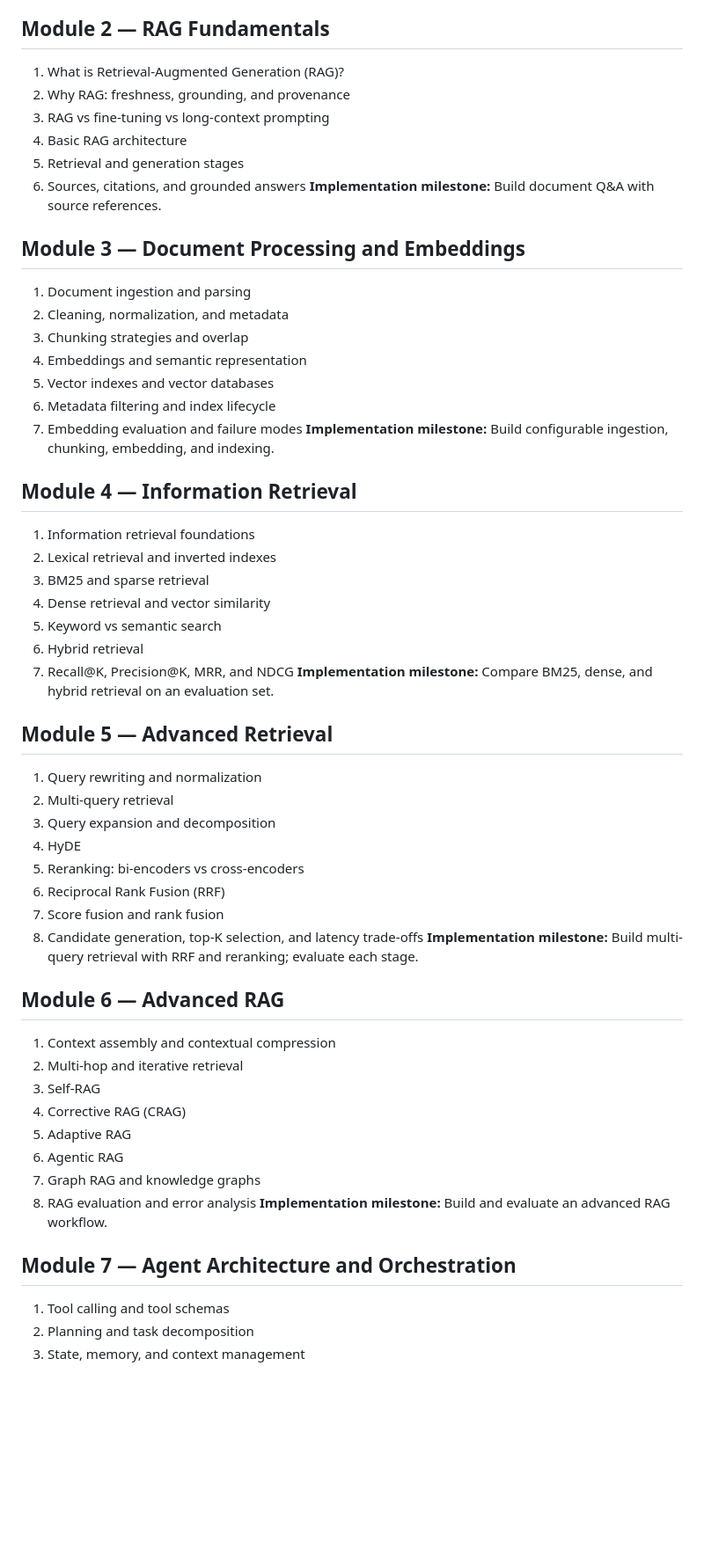
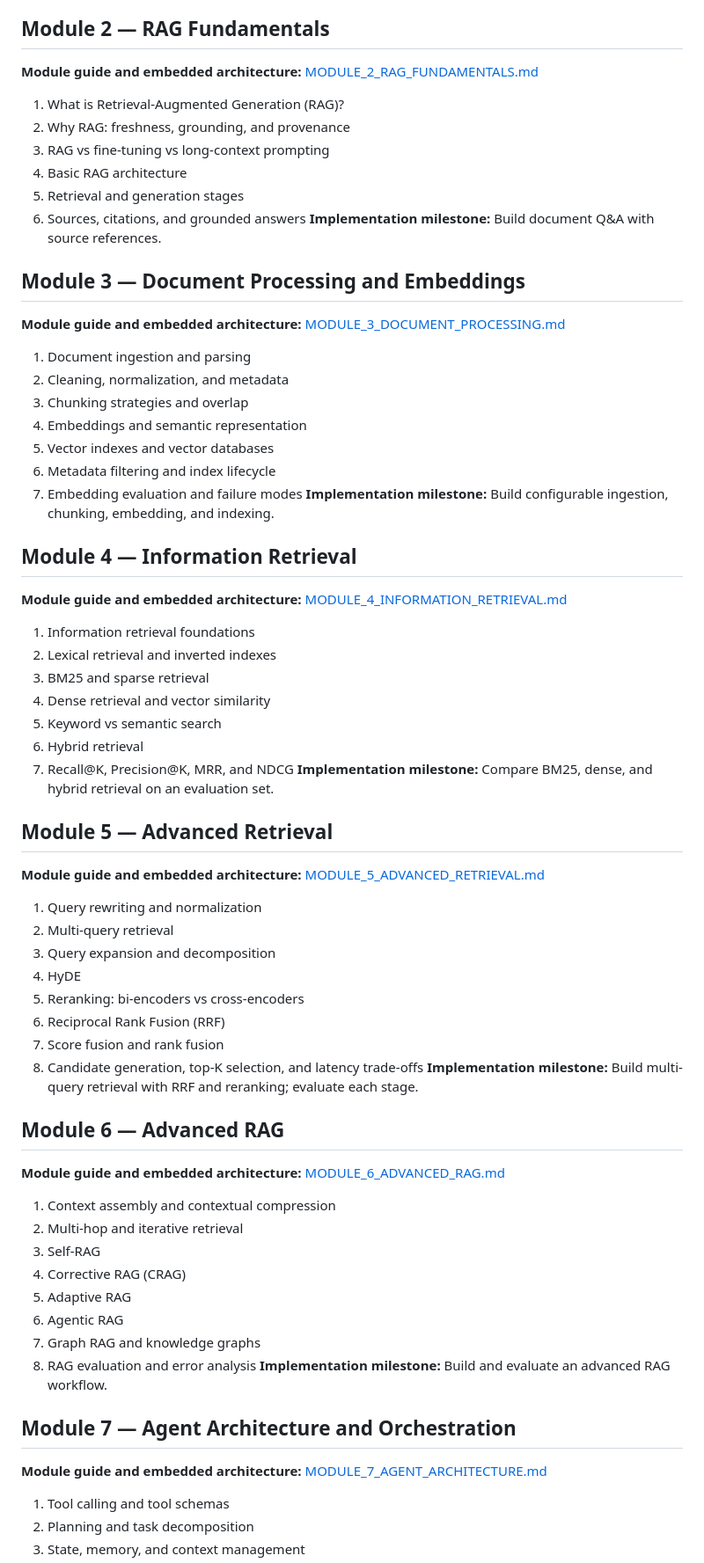
Before and after one commit to codergirl73/agentic-ai-system-design, a Markdown page: CURRICULUM.md, the part around one of its changes. Shown at 88% size. Rendered like a GitHub page; blank space fills up the shorter version.

Commit message:
Link module guides with embedded architecture diagrams

```diff
--- a/CURRICULUM.md
+++ b/CURRICULUM.md
@@ -14,6 +14,8 @@
 **Implementation milestone:** Build a minimal goal-oriented Python agent, then extend it with a tool and bounded execution loop.
 
 ## Module 2 — RAG Fundamentals
+
+**Module guide and embedded architecture:** [MODULE_2_RAG_FUNDAMENTALS.md](MODULE_2_RAG_FUNDAMENTALS.md)
 1. What is Retrieval-Augmented Generation (RAG)?
 2. Why RAG: freshness, grounding, and provenance
 3. RAG vs fine-tuning vs long-context prompting
@@ -23,6 +25,8 @@
 **Implementation milestone:** Build document Q&A with source references.
 
 ## Module 3 — Document Processing and Embeddings
+
+**Module guide and embedded architecture:** [MODULE_3_DOCUMENT_PROCESSING.md](MODULE_3_DOCUMENT_PROCESSING.md)
 1. Document ingestion and parsing
 2. Cleaning, normalization, and metadata
 3. Chunking strategies and overlap
@@ -33,6 +37,8 @@
 **Implementation milestone:** Build configurable ingestion, chunking, embedding, and indexing.
 
 ## Module 4 — Information Retrieval
+
+**Module guide and embedded architecture:** [MODULE_4_INFORMATION_RETRIEVAL.md](MODULE_4_INFORMATION_RETRIEVAL.md)
 1. Information retrieval foundations
 2. Lexical retrieval and inverted indexes
 3. BM25 and sparse retrieval
@@ -43,6 +49,8 @@
 **Implementation milestone:** Compare BM25, dense, and hybrid retrieval on an evaluation set.
 
 ## Module 5 — Advanced Retrieval
+
+**Module guide and embedded architecture:** [MODULE_5_ADVANCED_RETRIEVAL.md](MODULE_5_ADVANCED_RETRIEVAL.md)
 1. Query rewriting and normalization
 2. Multi-query retrieval
 3. Query expansion and decomposition
@@ -54,6 +62,8 @@
 **Implementation milestone:** Build multi-query retrieval with RRF and reranking; evaluate each stage.
 
 ## Module 6 — Advanced RAG
+
+**Module guide and embedded architecture:** [MODULE_6_ADVANCED_RAG.md](MODULE_6_ADVANCED_RAG.md)
 1. Context assembly and contextual compression
 2. Multi-hop and iterative retrieval
 3. Self-RAG
@@ -65,6 +75,8 @@
 **Implementation milestone:** Build and evaluate an advanced RAG workflow.
 
 ## Module 7 — Agent Architecture and Orchestration
+
+**Module guide and embedded architecture:** [MODULE_7_AGENT_ARCHITECTURE.md](MODULE_7_AGENT_ARCHITECTURE.md)
 1. Tool calling and tool schemas
 2. Planning and task decomposition
 3. State, memory, and context management
```
Also changed, not shown: other parts of CURRICULUM.md (+2 -0 lines).
